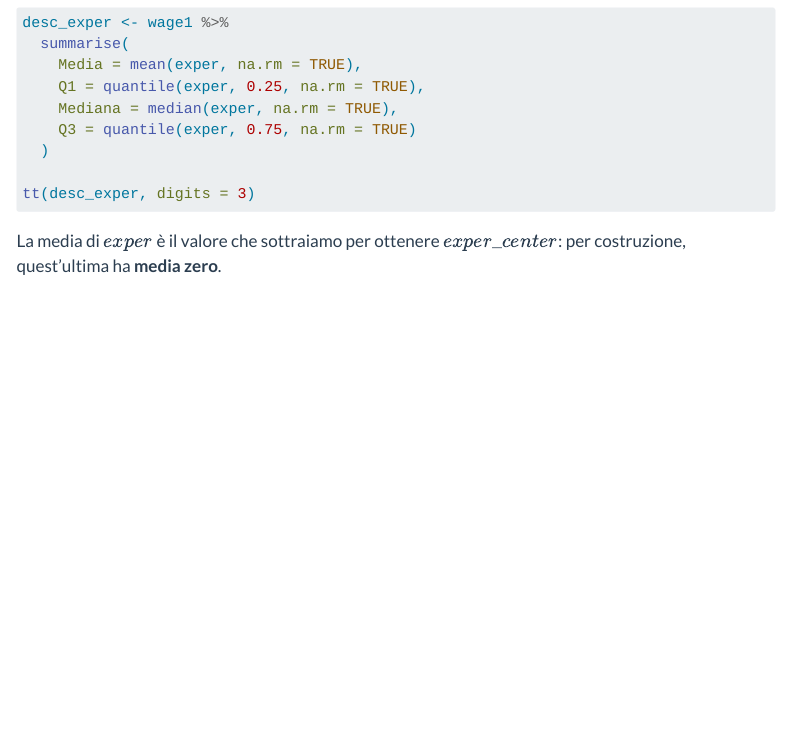
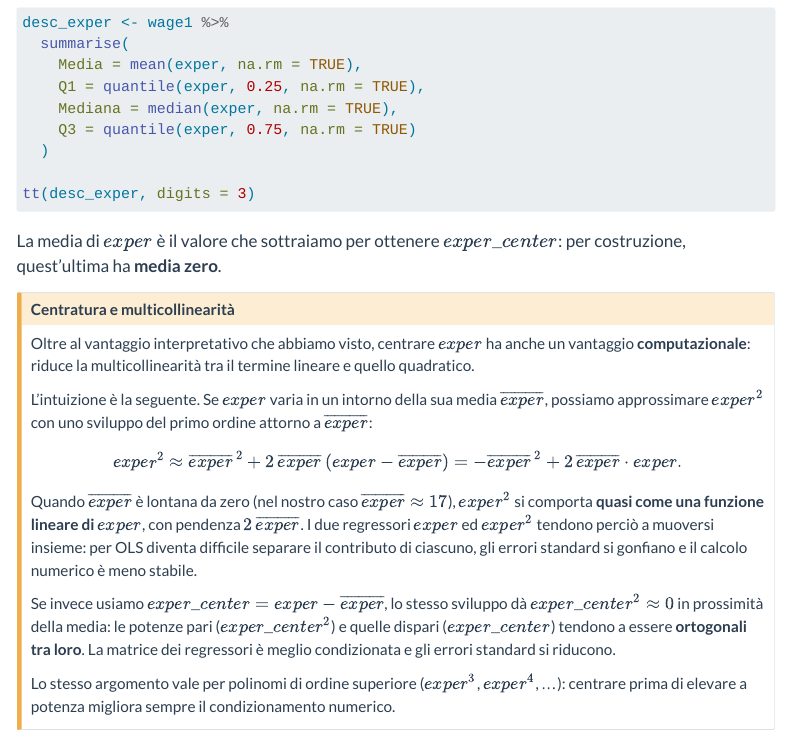
Before and after one commit to andrerecio/econometria-triennale, a Quarto document (esercitazione4/esercitazione4.qmd): the page in a window 1100 px wide, from 5520 px down. Rendered offline with R 4.5, knitr and Pandoc in place of Quarto, with nearby package versions; the code chunks are not run, so their results and figures are left out; menus at the side of the page are left out; long lines of code are wrapped.

Commit message:
Up es4: callout su centratura e multicollinearità (vantaggio computazionale)
Co-Authored-By: Claude Opus 4.7 (1M context) <noreply@anthropic.com>

````diff
--- a/esercitazione4/esercitazione4.qmd
+++ b/esercitazione4/esercitazione4.qmd
@@ -351,3 +351,23 @@ tt(desc_exper, digits = 3)
 ```
 
 La media di $exper$ è il valore che sottraiamo per ottenere $exper\_center$: per costruzione, quest'ultima ha **media zero**.
+
+
+
+::: {.callout-caution}
+## Centratura e multicollinearità
+
+Oltre al vantaggio interpretativo che abbiamo visto, centrare $exper$ ha anche un vantaggio **computazionale**: riduce la multicollinearità tra il termine lineare e quello quadratico.
+
+L'intuizione è la seguente. Se $exper$ varia in un intorno della sua media $\overline{exper}$, possiamo approssimare $exper^2$ con uno sviluppo del primo ordine attorno a $\overline{exper}$:
+
+$$
+exper^2 \approx \overline{exper}^{\,2} + 2\,\overline{exper}\,(exper - \overline{exper}) = -\overline{exper}^{\,2} + 2\,\overline{exper}\cdot exper.
+$$
+
+Quando $\overline{exper}$ è lontana da zero (nel nostro caso $\overline{exper} \approx 17$), $exper^2$ si comporta **quasi come una funzione lineare di $exper$**, con pendenza $2\,\overline{exper}$. I due regressori $exper$ ed $exper^2$ tendono perciò a muoversi insieme: per OLS diventa difficile separare il contributo di ciascuno, gli errori standard si gonfiano e il calcolo numerico è meno stabile.
+
+Se invece usiamo $exper\_center = exper - \overline{exper}$, lo stesso sviluppo dà $exper\_center^2 \approx 0$ in prossimità della media: le potenze pari ($exper\_center^2$) e quelle dispari ($exper\_center$) tendono a essere **ortogonali tra loro**. La matrice dei regressori è meglio condizionata e gli errori standard si riducono.
+
+Lo stesso argomento vale per polinomi di ordine superiore ($exper^3$, $exper^4$, ...): centrare prima di elevare a potenza migliora sempre il condizionamento numerico.
+:::
````
Also changed, not shown: esercitazione4/esercitazione4.html.
